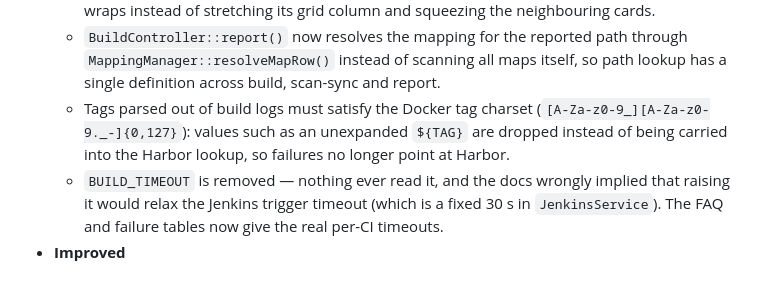
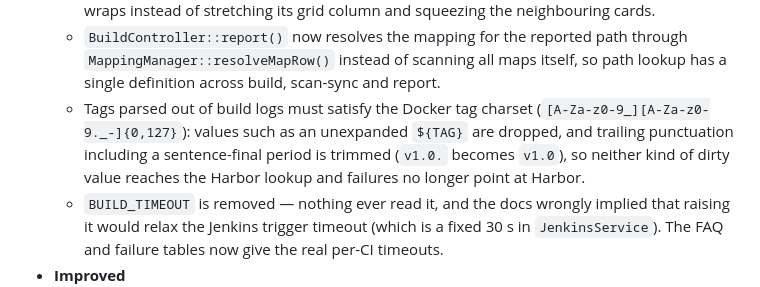
Before and after one commit to jeanslw/Devops-Glue, a Markdown page: docs/CHANGELOG.md, the part around the change. GitHub-like rendering.

Commit message:
docs: 双语 changelog 更新 tag 规范校验条目，补充句末标点清洗

```diff
--- a/docs/CHANGELOG.md
+++ b/docs/CHANGELOG.md
@@ -33,7 +33,7 @@
   - A path that matches no mapping is only sent to Jenkins when Jenkins is enabled; otherwise it is rejected instead of being assumed to be a Jenkins job.
   - Running a tag job no longer distorts the platform-connection cards: the long one-line result wraps instead of stretching its grid column and squeezing the neighbouring cards.
   - `BuildController::report()` now resolves the mapping for the reported path through `MappingManager::resolveMapRow()` instead of scanning all maps itself, so path lookup has a single definition across build, scan-sync and report.
-  - Tags parsed out of build logs must satisfy the Docker tag charset (`[A-Za-z0-9_][A-Za-z0-9._-]{0,127}`): values such as an unexpanded `${TAG}` are dropped instead of being carried into the Harbor lookup, so failures no longer point at Harbor.
+  - Tags parsed out of build logs must satisfy the Docker tag charset (`[A-Za-z0-9_][A-Za-z0-9._-]{0,127}`): values such as an unexpanded `${TAG}` are dropped, and trailing punctuation including a sentence-final period is trimmed (`v1.0.` becomes `v1.0`), so neither kind of dirty value reaches the Harbor lookup and failures no longer point at Harbor.
   - `BUILD_TIMEOUT` is removed — nothing ever read it, and the docs wrongly implied that raising it would relax the Jenkins trigger timeout (which is a fixed 30 s in `JenkinsService`). The FAQ and failure tables now give the real per-CI timeouts.
 - **Improved**
   - nginx, php-fpm and the scheduled worker run as separate containers, so the web tier scales independently.
```
Also changed, not shown: docs/更新日志.md (+1 -1 lines).
